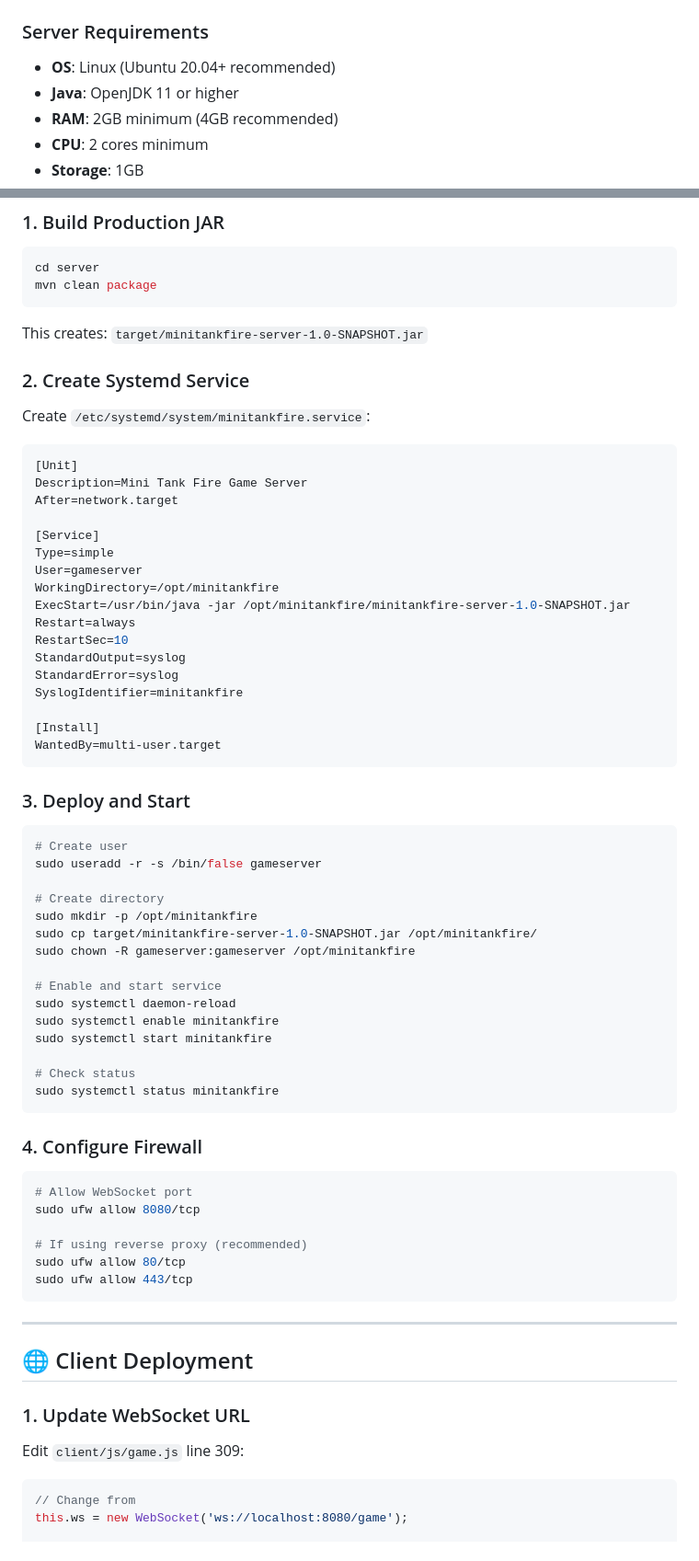
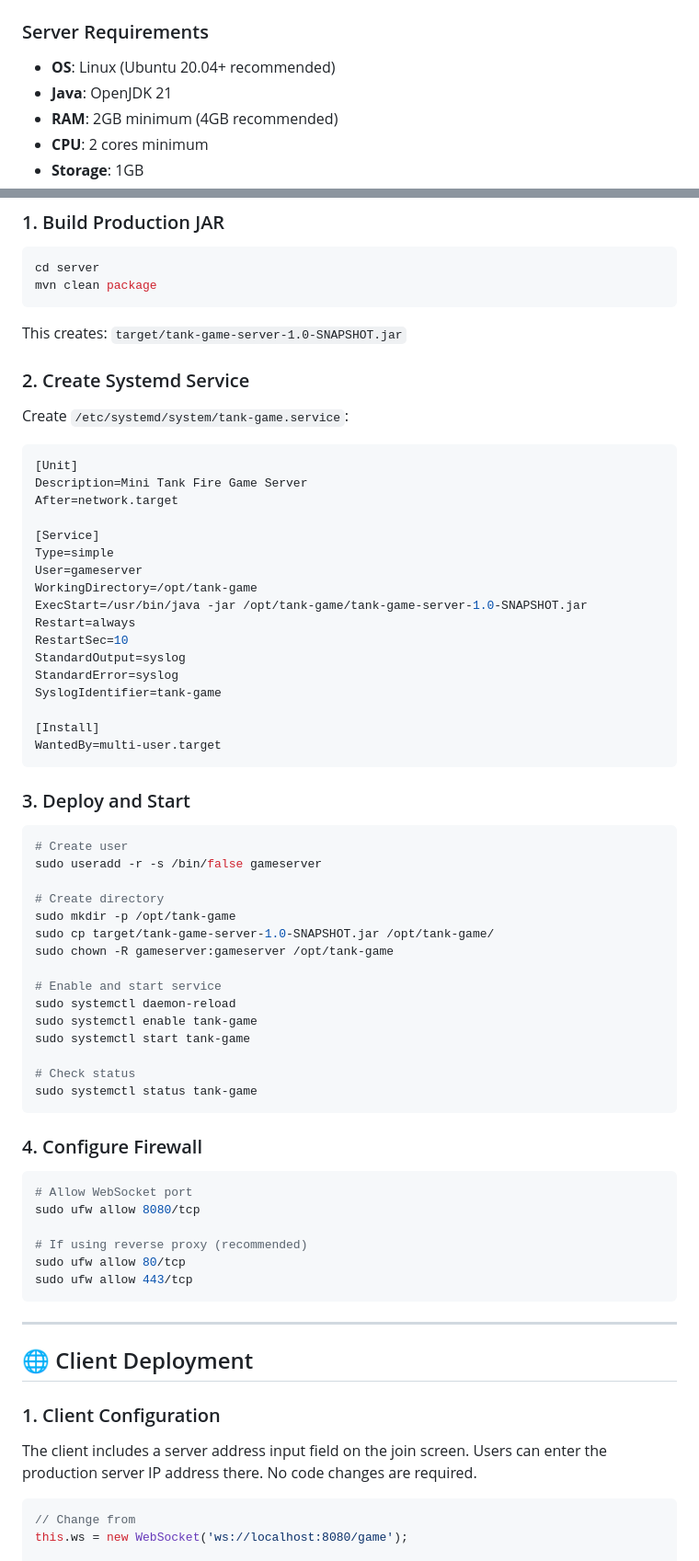
Before and after one commit to th33k/minitankfire.game, a Markdown page: docs/DEPLOYMENT.md, 2 parts joined by grey strips. Shown at 92% size. GitHub-like rendering.

````diff
--- a/docs/DEPLOYMENT.md
+++ b/docs/DEPLOYMENT.md
@@ -10,7 +10,7 @@ This guide covers deploying **Mini Tank Fire: Online** to production servers for
 
 ### Server Requirements
 - **OS**: Linux (Ubuntu 20.04+ recommended)
-- **Java**: OpenJDK 11 or higher
+- **Java**: OpenJDK 21
 - **RAM**: 2GB minimum (4GB recommended)
 - **CPU**: 2 cores minimum
 - **Storage**: 1GB
@@ -33,11 +33,11 @@ cd server
 mvn clean package
 ```
 
-This creates: `target/minitankfire-server-1.0-SNAPSHOT.jar`
+This creates: `target/tank-game-server-1.0-SNAPSHOT.jar`
 
 ### 2. Create Systemd Service
 
-Create `/etc/systemd/system/minitankfire.service`:
+Create `/etc/systemd/system/tank-game.service`:
 
 ```ini
 [Unit]
@@ -47,13 +47,13 @@ After=network.target
 [Service]
 Type=simple
 User=gameserver
-WorkingDirectory=/opt/minitankfire
-ExecStart=/usr/bin/java -jar /opt/minitankfire/minitankfire-server-1.0-SNAPSHOT.jar
+WorkingDirectory=/opt/tank-game
+ExecStart=/usr/bin/java -jar /opt/tank-game/tank-game-server-1.0-SNAPSHOT.jar
 Restart=always
 RestartSec=10
 StandardOutput=syslog
 StandardError=syslog
-SyslogIdentifier=minitankfire
+SyslogIdentifier=tank-game
 
 [Install]
 WantedBy=multi-user.target
@@ -66,17 +66,17 @@ WantedBy=multi-user.target
 sudo useradd -r -s /bin/false gameserver
 
 # Create directory
-sudo mkdir -p /opt/minitankfire
-sudo cp target/minitankfire-server-1.0-SNAPSHOT.jar /opt/minitankfire/
-sudo chown -R gameserver:gameserver /opt/minitankfire
+sudo mkdir -p /opt/tank-game
+sudo cp target/tank-game-server-1.0-SNAPSHOT.jar /opt/tank-game/
+sudo chown -R gameserver:gameserver /opt/tank-game
 
 # Enable and start service
 sudo systemctl daemon-reload
-sudo systemctl enable minitankfire
-sudo systemctl start minitankfire
+sudo systemctl enable tank-game
+sudo systemctl start tank-game
 
 # Check status
-sudo systemctl status minitankfire
+sudo systemctl status tank-game
 ```
 
 ### 4. Configure Firewall
@@ -94,9 +94,9 @@ sudo ufw allow 443/tcp
 
 ## 🌐 Client Deployment
 
-### 1. Update WebSocket URL
+### 1. Client Configuration
 
-Edit `client/js/game.js` line 309:
+The client includes a server address input field on the join screen. Users can enter the production server IP address there. No code changes are required.
 
 ```javascript
 // Change from
````
Also changed, not shown: README.md (+2 -2 lines).
